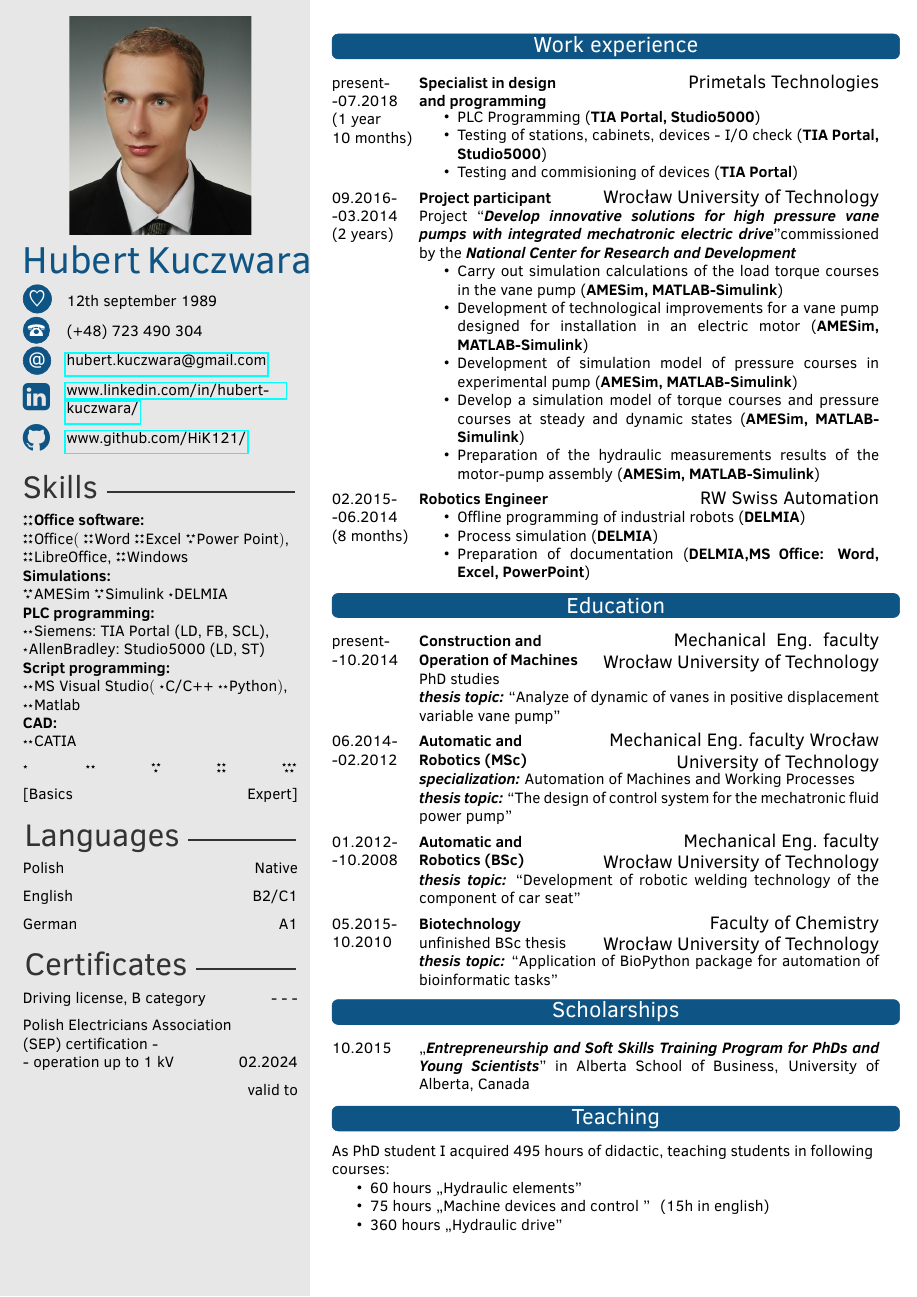
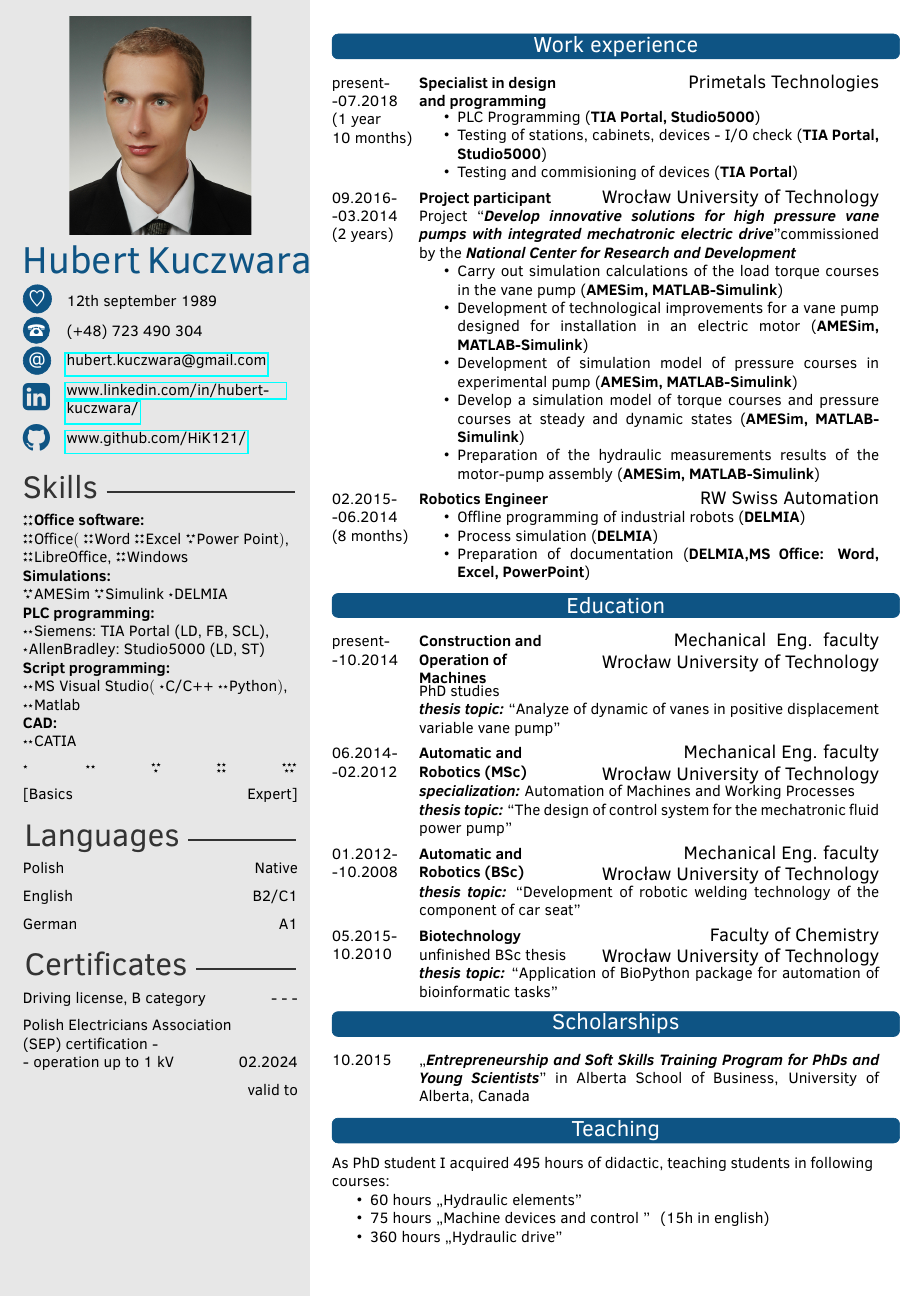
Before and after one commit to HiK121/CV_TeX, a LaTeX CV (Hubert_Kuczwara_en.tex, which reads twentysecondcv.cls): the whole page. Compiled offline with pdfLaTeX.

Commit message:
Fixed problem with font and polish signs

```diff
--- a/Hubert_Kuczwara_en.tex
+++ b/Hubert_Kuczwara_en.tex
@@ -131,7 +131,7 @@
 	\twentyitem{present- -10.2014}{{{Construction and Operation   of Machines}}}{{Mechanical~ Eng.~ faculty} \\ {Wrocław University of Technology}}{PhD studies\\{\emph{thesis topic:}
 \textquotedblleft{Analyze of dynamic of vanes in positive displacement variable vane pump}\textquotedblright}}
 
-	\twentyitem{06.2014- -02.2012}{{Automatic and} \newline  {Robotics (MSc)}}{{Mechanical Eng. faculty} {Wrocław University of Technology}}{{\emph{specialization:} Automation of Machines and Working 	Processes}\\{\emph{thesis topic:}
+	\twentyitem{06.2014- -02.2012}{{Automatic and} \newline  {Robotics (MSc)}}{{Mechanical Eng. faculty}\\ {Wrocław University of Technology}}{{\emph{specialization:} Automation of Machines and Working 	Processes}\\{\emph{thesis topic:}
 \textquotedblleft{The design of control system for the mechatronic fluid power pump}\textquotedblright}}
 
 	\twentyitem{01.2012- -10.2008}{{Automatic and Robotics }(BSc)}{{Mechanical Eng. faculty} \\{Wrocław University of Technology}}{{{\emph{thesis topic:} \textquotedblleft{Development of robotic welding technology of the component of car seat}\textquotedblright}}}
--- a/twentysecondcv.cls
+++ b/twentysecondcv.cls
@@ -23,6 +23,7 @@
 \ifen\RequirePackage[english]{babel}\fi
 \ifpl\RequirePackage[polish]{babel}\fi
 \ifde\RequirePackage[german]{babel}\fi
+\usepackage[T1]{fontenc}
 \RequirePackage[utf8]{inputenc}
 \RequirePackage{calc} %calculations (in this case to calculate width of text)
 \RequirePackage{enumitem}% enumeration package - to remove vertical spacing during enumeration
@@ -37,7 +38,7 @@
 
 
 \RequirePackage[sfdefault]{ClearSans}
-\RequirePackage[T1]{fontenc}
+
 \RequirePackage{tikz}
 \RequirePackage{xcolor}
 \RequirePackage[absolute,overlay]{textpos}
@@ -343,8 +344,8 @@
  \newcommand{\twentyitem}[4]{%
 	\raggedright{#1} & \begin{minipage}[t]{0.85\textwidth}{%
 		\begin{tabular*}{\textwidth}[t]{l @{\extracolsep{\fill}}l}
-			 \parbox[t]{0.35\textwidth}{\raggedright\textbf{#2}} &
-			 \parbox[t]{0.6\textwidth}{\raggedleft\large{#3}}
+			 \parbox[t]{0.32\textwidth}{\raggedright\textbf{#2}} &
+			 \parbox[t]{0.65\textwidth}{\raggedleft\large{#3}}
 		 \end{tabular*}
 		 \par %
 		 {#4}\vspace{\parsep}%
```
Also changed, not shown: Hubert_Kuczwara.jpg, Hubert_Kuczwara_en.pdf, Hubert_Kuczwara_pl.pdf, 1 other file.
